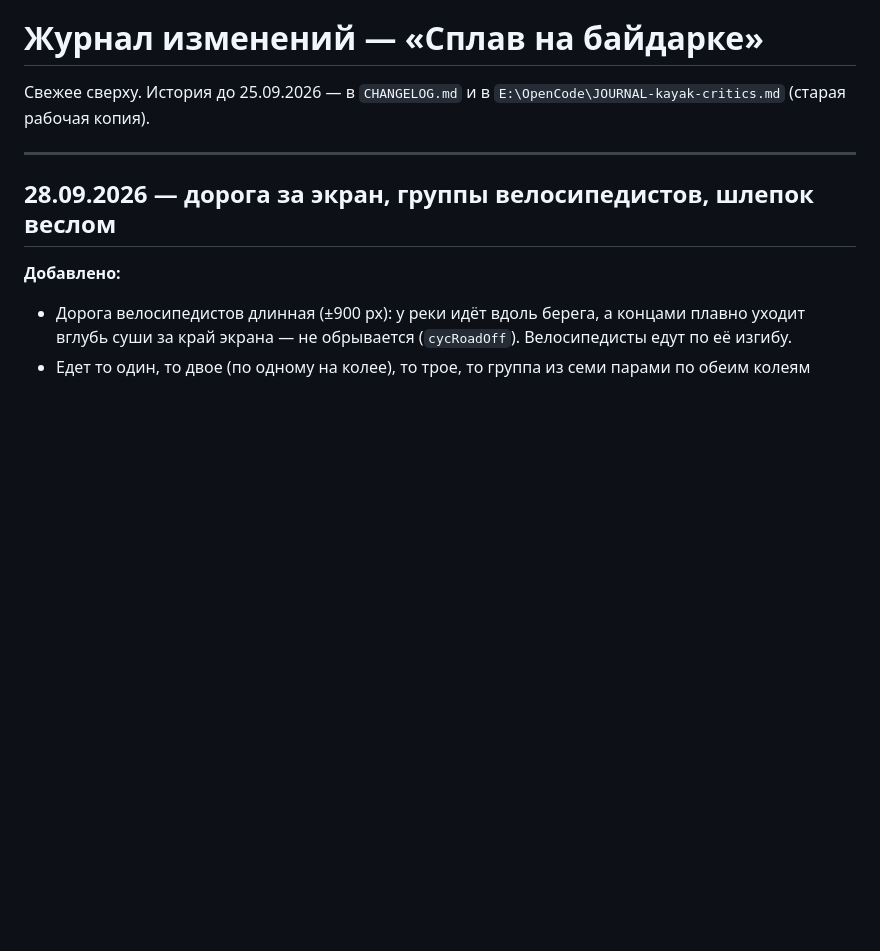
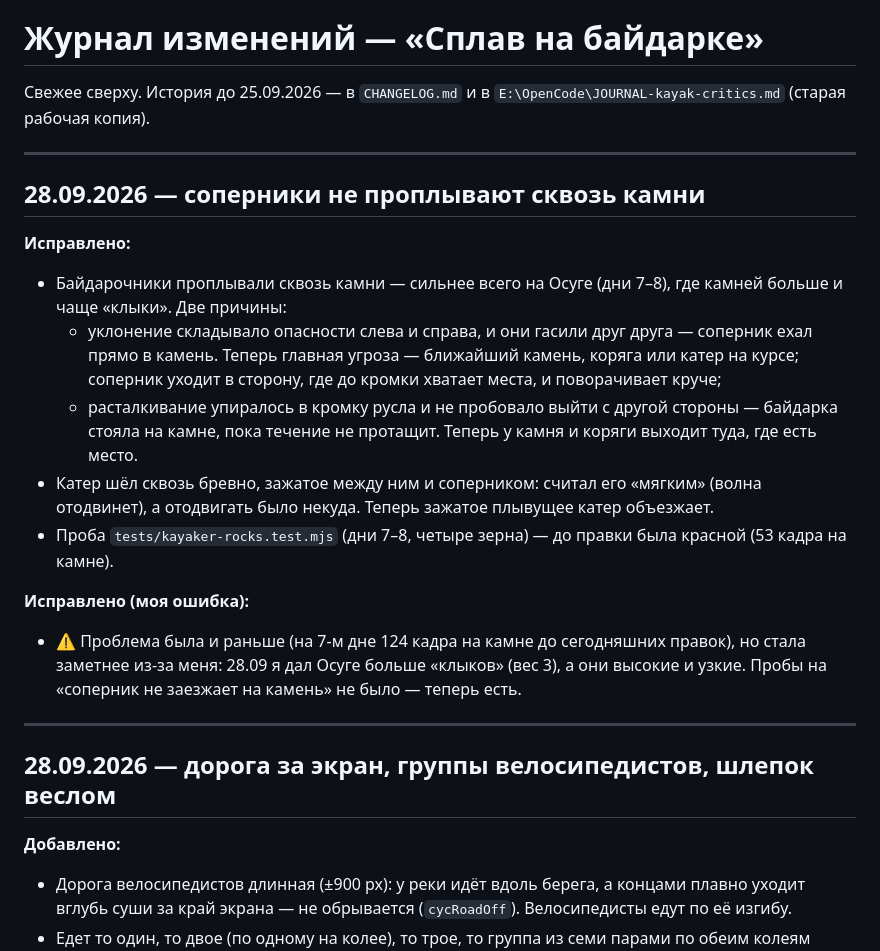
Before and after one commit to universal-beep/kayak-game, a Markdown page: _ЖУРНАЛ_ИЗМЕНЕНИЙ.md, the part around the change. Rendered like a GitHub page; blank space fills up the shorter version.

Commit message:
docs(journal): соперники не проплывают сквозь камни
Co-Authored-By: Claude Opus 5.5 <noreply@anthropic.com>

```diff
--- a/_ЖУРНАЛ_ИЗМЕНЕНИЙ.md
+++ b/_ЖУРНАЛ_ИЗМЕНЕНИЙ.md
@@ -2,6 +2,32 @@
 
 Свежее сверху. История до 25.09.2026 — в `CHANGELOG.md` и в
 `E:\OpenCode\JOURNAL-kayak-critics.md` (старая рабочая копия).
+
+---
+
+## 28.09.2026 — соперники не проплывают сквозь камни
+
+**Исправлено:**
+- Байдарочники проплывали сквозь камни — сильнее всего на Осуге (дни 7–8),
+  где камней больше и чаще «клыки». Две причины:
+  - уклонение складывало опасности слева и справа, и они гасили друг друга —
+    соперник ехал прямо в камень. Теперь главная угроза — ближайший камень,
+    коряга или катер на курсе; соперник уходит в сторону, где до кромки
+    хватает места, и поворачивает круче;
+  - расталкивание упиралось в кромку русла и не пробовало выйти с другой
+    стороны — байдарка стояла на камне, пока течение не протащит. Теперь у
+    камня и коряги выходит туда, где есть место.
+- Катер шёл сквозь бревно, зажатое между ним и соперником: считал его
+  «мягким» (волна отодвинет), а отодвигать было некуда. Теперь зажатое
+  плывущее катер объезжает.
+- Проба `tests/kayaker-rocks.test.mjs` (дни 7–8, четыре зерна) — до правки
+  была красной (53 кадра на камне).
+
+**Исправлено (моя ошибка):**
+- ⚠️ Проблема была и раньше (на 7-м дне 124 кадра на камне до сегодняшних
+  правок), но стала заметнее из-за меня: 28.09 я дал Осуге больше «клыков»
+  (вес 3), а они высокие и узкие. Пробы на «соперник не заезжает на камень»
+  не было — теперь есть.
 
 ---
 
```
